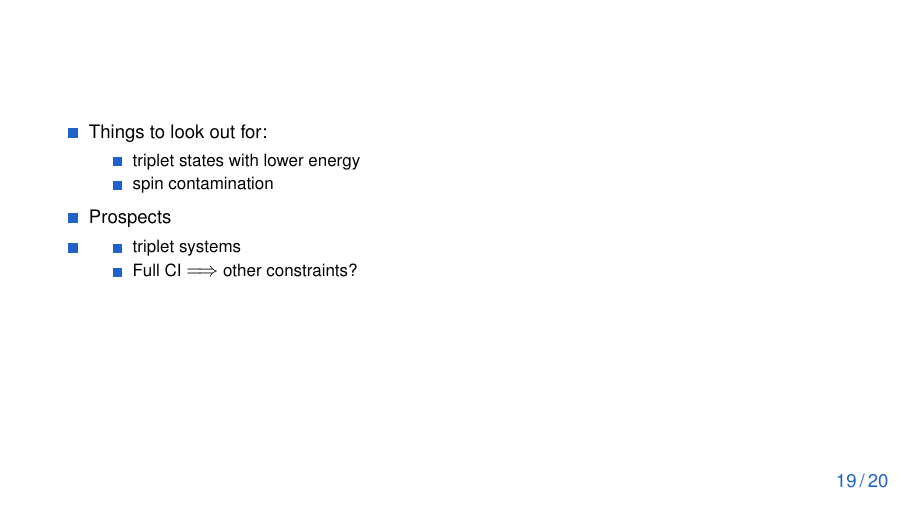
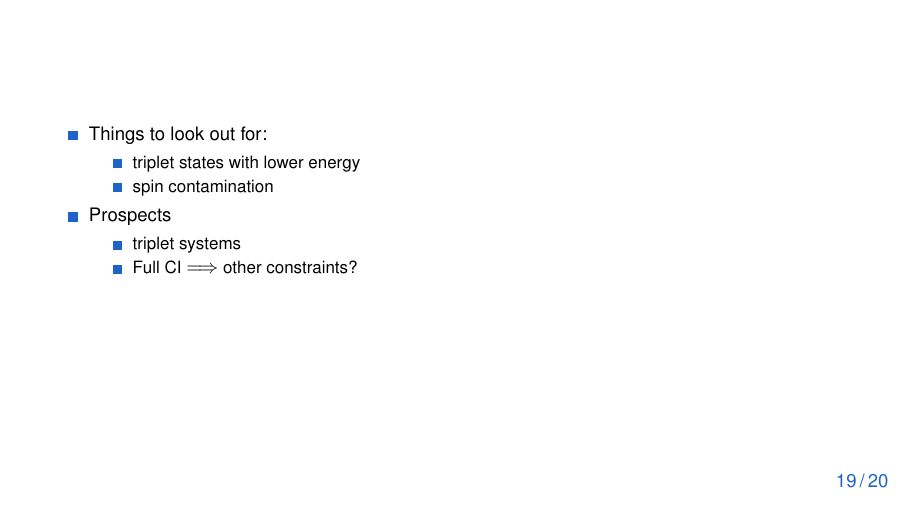
Before and after one commit to ruvdrsti/Bachelor_project, LaTeX slides (theory/presentation/presentation.tex): page 19 of 20. Compiled offline with pdfLaTeX.

```diff
--- a/theory/presentation/presentation.tex
+++ b/theory/presentation/presentation.tex
@@ -272,7 +272,7 @@
             \item spin contamination
         \end{itemize}
         \item Prospects
-        \item \begin{itemize}
+        \begin{itemize}
             \item triplet systems
             \item Full CI $\Longrightarrow$ other constraints?
         \end{itemize}
```
Also changed, not shown: .github/workflows/presentation.yml (+1 -1 lines).
